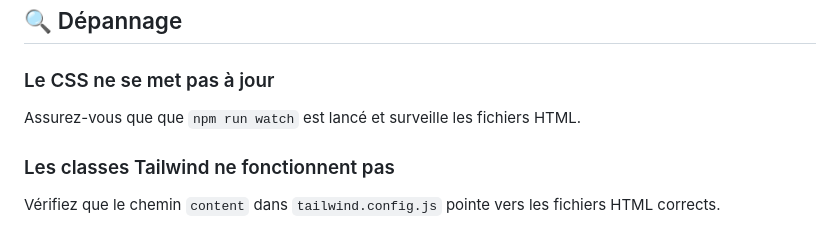
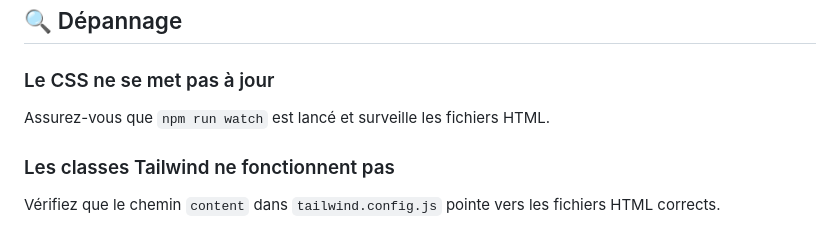
Before and after one commit to bernardkabou/TAILWINDCSS-project, a Markdown page: README.md, the part around the change. GitHub-like rendering.

Commit message:
modification du Readme.md

```diff
--- a/README.md
+++ b/README.md
@@ -281,7 +281,7 @@ Définie dans `tailwind.config.js` :
 ## 🔍 Dépannage
 
 ### Le CSS ne se met pas à jour
-Assurez-vous que que `npm run watch` est lancé et surveille les fichiers HTML.
+Assurez-vous que `npm run watch` est lancé et surveille les fichiers HTML.
 
 ### Les classes Tailwind ne fonctionnent pas
 Vérifiez que le chemin `content` dans `tailwind.config.js` pointe vers les fichiers HTML corrects.
```
